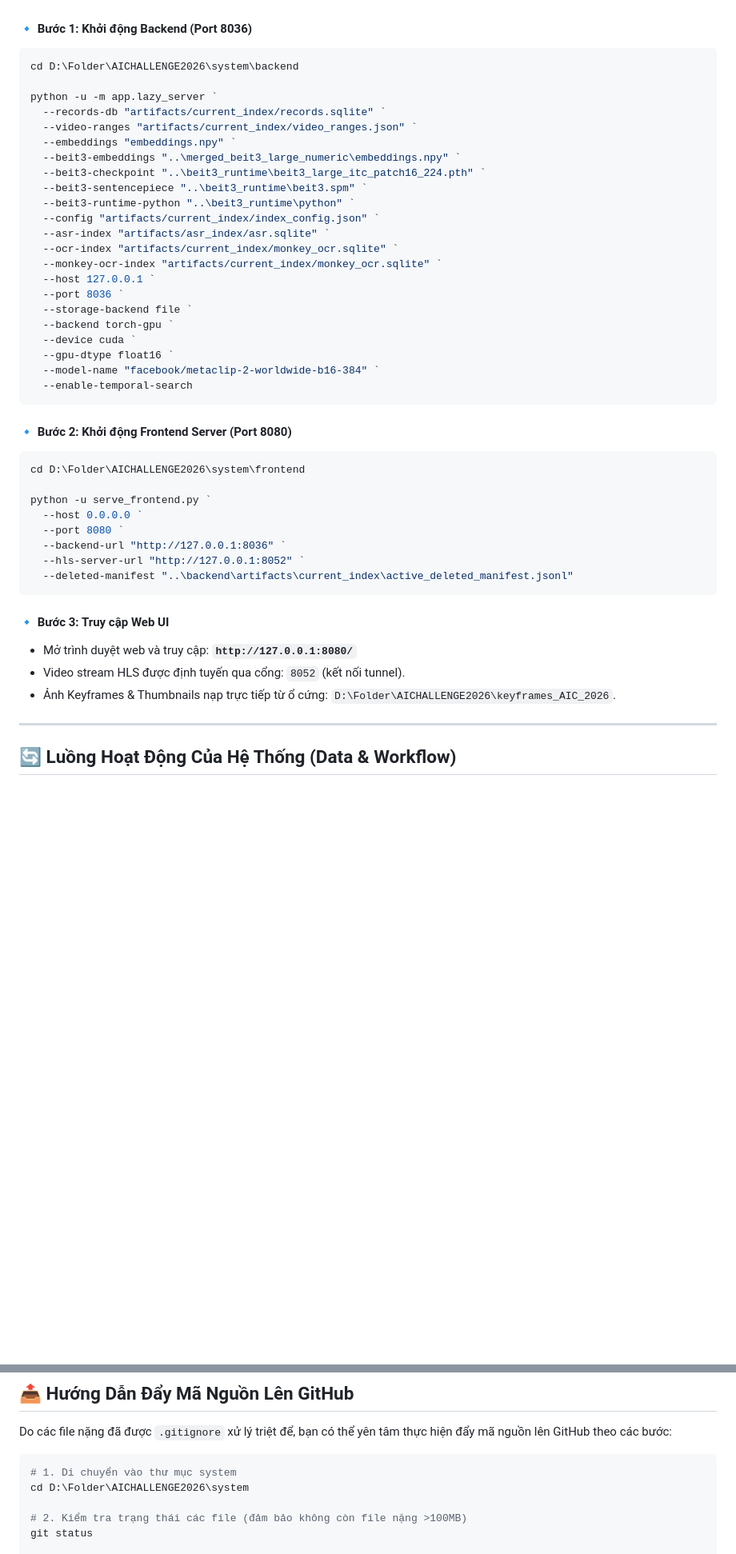
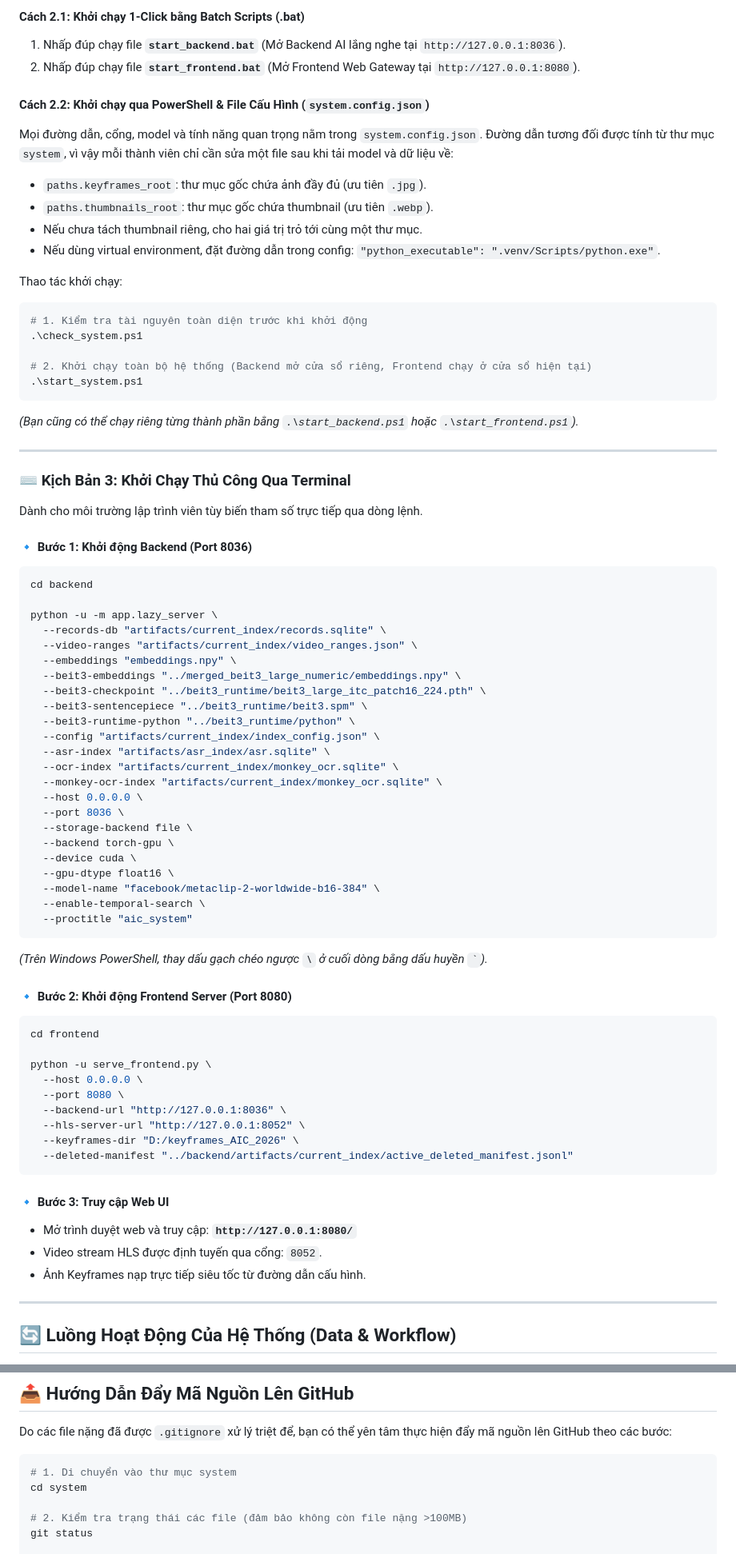
Before and after one commit to fucfan647/AIC2026, a Markdown page: README.md, 2 parts joined by grey strips. Shown at 80% size. Drawn GitHub-style; blank space fills up the shorter version.

Commit message:
docs: update system README with distributed setup, new scripts and SSH tunnel guide

````diff
--- a/README.md
+++ b/README.md
@@ -296,46 +311,76 @@ Mặc định `features.ppocr` đang là `false` vì gói source hiện tại ch
+#### Cách 2.1: Khởi chạy 1-Click bằng Batch Scripts (.bat)
+1. Nhấp đúp chạy file **`start_backend.bat`** (Mở Backend AI lắng nghe tại `http://127.0.0.1:8036`).
+2. Nhấp đúp chạy file **`start_frontend.bat`** (Mở Frontend Web Gateway tại `http://127.0.0.1:8080`).
+
+#### Cách 2.2: Khởi chạy qua PowerShell & File Cấu Hình (`system.config.json`)
+Mọi đường dẫn, cổng, model và tính năng quan trọng nằm trong `system.config.json`. Đường dẫn tương đối được tính từ thư mục `system`, vì vậy mỗi thành viên chỉ cần sửa một file sau khi tải model và dữ liệu về:
+
+- `paths.keyframes_root`: thư mục gốc chứa ảnh đầy đủ (ưu tiên `.jpg`).
+- `paths.thumbnails_root`: thư mục gốc chứa thumbnail (ưu tiên `.webp`).
+- Nếu chưa tách thumbnail riêng, cho hai giá trị trỏ tới cùng một thư mục.
+- Nếu dùng virtual environment, đặt đường dẫn trong config: `"python_executable": ".venv/Scripts/python.exe"`.
+
+Thao tác khởi chạy:
+```powershell
+# 1. Kiểm tra tài nguyên toàn diện trước khi khởi động
+.\check_system.ps1
+
+# 2. Khởi chạy toàn bộ hệ thống (Backend mở cửa sổ riêng, Frontend chạy ở cửa sổ hiện tại)
+.\start_system.ps1
+```
+*(Bạn cũng có thể chạy riêng từng thành phần bằng `.\start_backend.ps1` hoặc `.\start_frontend.ps1`).*
+
+---
+
+### ⌨️ Kịch Bản 3: Khởi Chạy Thủ Công Qua Terminal
+
+Dành cho môi trường lập trình viên tùy biến tham số trực tiếp qua dòng lệnh.
 
 #### 🔹 Bước 1: Khởi động Backend (Port 8036)
-```powershell
-cd D:\Folder\AICHALLENGE2026\system\backend
+```bash
+cd backend
 
-python -u -m app.lazy_server `
-  --records-db "artifacts/current_index/records.sqlite" `
-  --video-ranges "artifacts/current_index/video_ranges.json" `
-  --embeddings "embeddings.npy" `
-  --beit3-embeddings "..\merged_beit3_large_numeric\embeddings.npy" `
-  --beit3-checkpoint "..\beit3_runtime\beit3_large_itc_patch16_224.pth" `
-  --beit3-sentencepiece "..\beit3_runtime\beit3.spm" `
-  --beit3-runtime-python "..\beit3_runtime\python" `
-  --config "artifacts/current_index/index_config.json" `
-  --asr-index "artifacts/asr_index/asr.sqlite" `
-  --ocr-index "artifacts/current_index/monkey_ocr.sqlite" `
-  --monkey-ocr-index "artifacts/current_index/monkey_ocr.sqlite" `
-  --host 127.0.0.1 `
-  --port 8036 `
-  --storage-backend file `
-  --backend torch-gpu `
-  --device cuda `
-  --gpu-dtype float16 `
-  --model-name "facebook/metaclip-2-worldwide-b16-384" `
-  --enable-temporal-search
+python -u -m app.lazy_server \
+  --records-db "artifacts/current_index/records.sqlite" \
+  --video-ranges "artifacts/current_index/video_ranges.json" \
+  --embeddings "embeddings.npy" \
+  --beit3-embeddings "../merged_beit3_large_numeric/embeddings.npy" \
+  --beit3-checkpoint "../beit3_runtime/beit3_large_itc_patch16_224.pth" \
+  --beit3-sentencepiece "../beit3_runtime/beit3.spm" \
+  --beit3-runtime-python "../beit3_runtime/python" \
+  --config "artifacts/current_index/index_config.json" \
+  --asr-index "artifacts/asr_index/asr.sqlite" \
+  --ocr-index "artifacts/current_index/monkey_ocr.sqlite" \
+  --monkey-ocr-index "artifacts/current_index/monkey_ocr.sqlite" \
+  --host 0.0.0.0 \
+  --port 8036 \
+  --storage-backend file \
+  --backend torch-gpu \
+  --device cuda \
+  --gpu-dtype float16 \
+  --model-name "facebook/metaclip-2-worldwide-b16-384" \
+  --enable-temporal-search \
+  --proctitle "aic_system"
 ```
+*(Trên Windows PowerShell, thay dấu gạch chéo ngược `\` ở cuối dòng bằng dấu huyền `` ` ``).*
 
 #### 🔹 Bước 2: Khởi động Frontend Server (Port 8080)
-```powershell
-cd D:\Folder\AICHALLENGE2026\system\frontend
+```bash
+cd frontend
 
-python -u serve_frontend.py `
-  --host 0.0.0.0 `
-  --port 8080 `
-  --backend-url "http://127.0.0.1:8036" `
-  --hls-server-url "http://127.0.0.1:8052" `
-  --deleted-manifest "..\backend\artifacts\current_index\active_deleted_manifest.jsonl"
+python -u serve_frontend.py \
+  --host 0.0.0.0 \
+  --port 8080 \
+  --backend-url "http://127.0.0.1:8036" \
+  --hls-server-url "http://127.0.0.1:8052" \
+  --keyframes-dir "D:/keyframes_AIC_2026" \
+  --deleted-manifest "../backend/artifacts/current_index/active_deleted_manifest.jsonl"
 ```
 
 #### 🔹 Bước 3: Truy cập Web UI
 * Mở trình duyệt web và truy cập: **`http://127.0.0.1:8080/`**
-* Video stream HLS được định tuyến qua cổng: `8052` (kết nối tunnel).
-* Ảnh Keyframes & Thumbnails nạp trực tiếp từ ổ cứng: `D:\Folder\AICHALLENGE2026\keyframes_AIC_2026`.
+* Video stream HLS được định tuyến qua cổng: `8052`.
+* Ảnh Keyframes nạp trực tiếp siêu tốc từ đường dẫn cấu hình.
 
 ---
 
@@ -372,7 +417,7 @@ Do các file nặng đã được `.gitignore` xử lý triệt để, bạn có
 
 ```bash
 # 1. Di chuyển vào thư mục system
-cd D:\Folder\AICHALLENGE2026\system
+cd system
 
 # 2. Kiểm tra trạng thái các file (đảm bảo không còn file nặng >100MB)
 git status
````
Also changed, not shown: other parts of README.md (+81 -66 lines).
